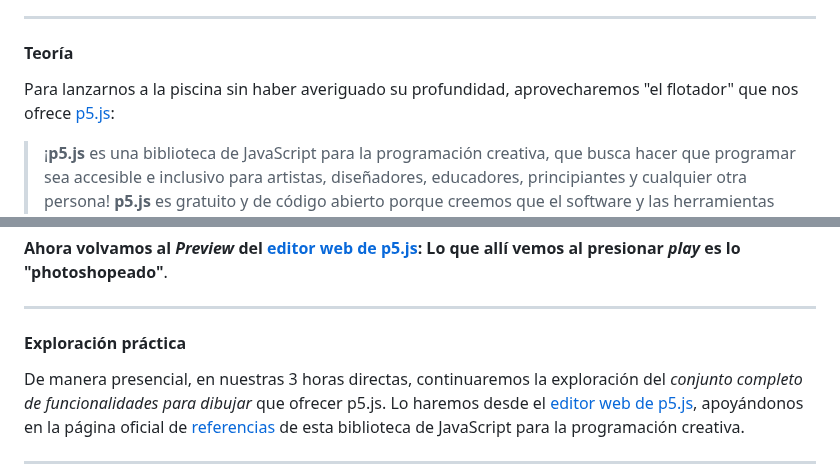
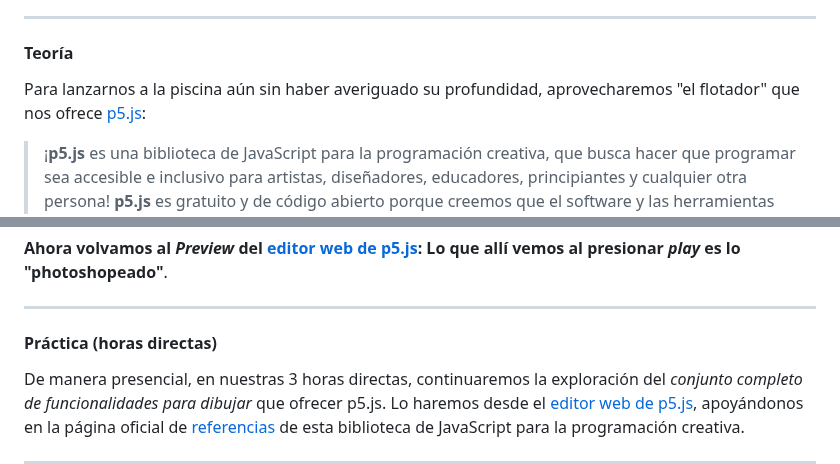
Before and after one commit to profesorfaco/front-2023-1, a Markdown page: sesion_01/README.md, 2 parts joined by grey strips. Rendered like a GitHub page.

```diff
--- a/sesion_01/README.md
+++ b/sesion_01/README.md
@@ -20,7 +20,7 @@ Lo recomendable es hacer la revisión en EL SIGUIENTE ORDEN:
 
 #### Teoría
 
-Para lanzarnos a la piscina sin haber averiguado su profundidad, aprovecharemos "el flotador" que nos ofrece [p5.js](https://p5js.org/es/):
+Para lanzarnos a la piscina aún sin haber averiguado su profundidad, aprovecharemos "el flotador" que nos ofrece [p5.js](https://p5js.org/es/):
 
 > ¡**p5.js** es una biblioteca de JavaScript para la programación creativa, que busca hacer que programar sea accesible e inclusivo para artistas, diseñadores, educadores, principiantes y cualquier otra persona! **p5.js** es gratuito y de código abierto porque creemos que el software y las herramientas para aprenderlo deben ser accesibles para todos.
 
@@ -79,7 +79,7 @@ Estirando la analogía: Podríamos encontrar inconcruencias en los despliegue de
 
 - - - - - - - - - - - - -
 
-#### Exploración práctica
+#### Práctica (horas directas)
 
 De manera presencial, en nuestras 3 horas directas, continuaremos la exploración del *conjunto completo de funcionalidades para dibujar* que ofrecer p5.js. Lo haremos desde el [editor web de p5.js](https://editor.p5js.org/), apoyándonos en la página oficial de [referencias](https://p5js.org/es/reference/) de esta biblioteca de JavaScript para la programación creativa.
 
```
